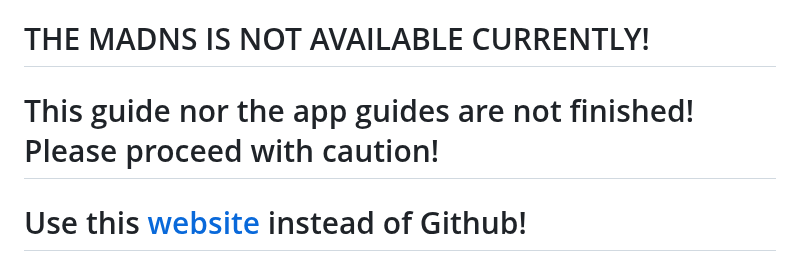
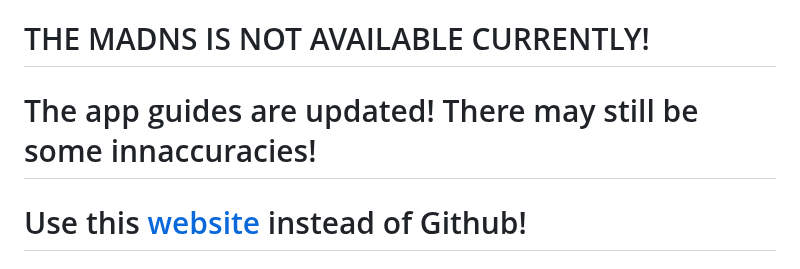
Before and after one commit to WhySooooFurious/Ultimate-Sideloading-Guide, a Markdown page: README.md, the part around the change. GitHub-like rendering.

```diff
--- a/README.md
+++ b/README.md
@@ -4,7 +4,7 @@
 
 # THE MADNS IS NOT AVAILABLE CURRENTLY!
 
-# This guide nor the app guides are not finished! Please proceed with caution!
+# The app guides are updated! There may still be some innaccuracies!
 
 # Use this [website](https://whysoooofurious.github.io/Ultimate-Sideloading-Guide/) instead of Github!
 
```
